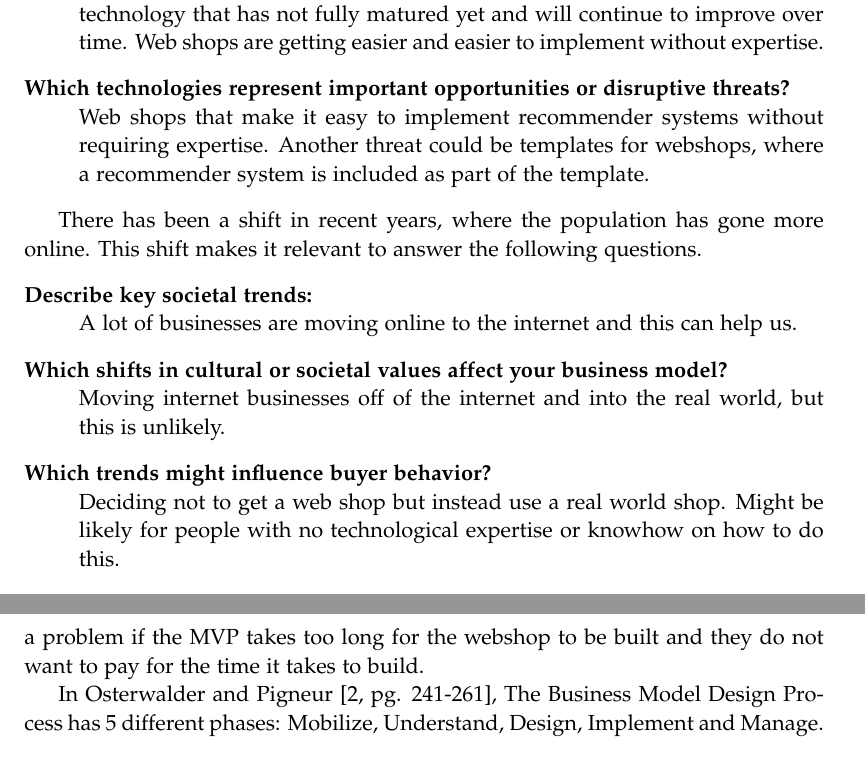
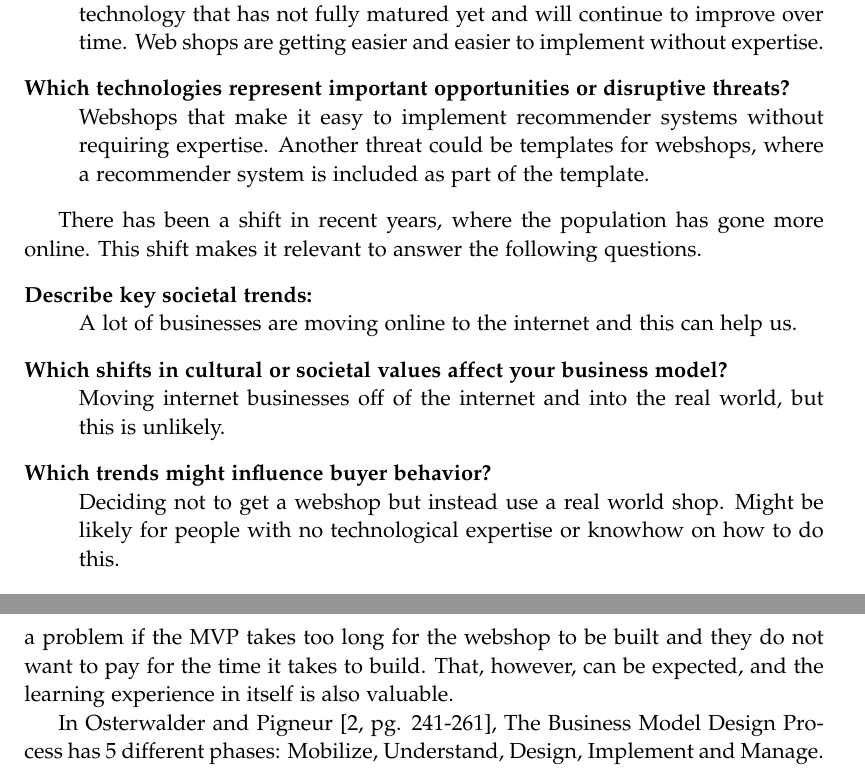
Before and after one commit to lgrave11/Enterpreneurship-P9, a LaTeX thesis (master.tex, which reads indhold/business-model.tex, indhold/paradigm.tex): two parts of pages 9 and 11 of 15, joined at a grey line, cut so that both start at the same text. Compiled offline with pdfLaTeX.

Commit message:
rettelser

```diff
--- a/indhold/business-model.tex
+++ b/indhold/business-model.tex
@@ -95,7 +95,7 @@ It is also important to discuss the switching cost questions.
 In recent times there has been a huge technological interest in webshops, recommender systems and the like. For that reason we present answers to some technological aspects.
 \begin{description}[style=nextline]
 	\item[What are the major technology trends both inside and outside your market?] New methods for recommender systems are always coming up, and it is a technology that has not fully matured yet and will continue to improve over time. Web shops are getting easier and easier to implement without expertise.
-	\item[Which technologies represent important opportunities or disruptive threats?] Web shops that make it easy to implement recommender systems without requiring expertise. Another threat could be templates for webshops, where a recommender system is included as part of the template.
+	\item[Which technologies represent important opportunities or disruptive threats?] Webshops that make it easy to implement recommender systems without requiring expertise. Another threat could be templates for webshops, where a recommender system is included as part of the template.
 \end{description}
 
 There has been a shift in recent years, where the population has gone more online.
@@ -103,5 +103,5 @@ This shift makes it relevant to answer the following questions.
 \begin{description}[style=nextline]
 	\item[Describe key societal trends:] A lot of businesses are moving online to the internet and this can help us.
 	\item[Which shifts in cultural or societal values affect your business model?] Moving internet businesses off of the internet and into the real world, but this is unlikely.
-	\item[Which trends might influence buyer behavior?] Deciding not to get a web shop but instead use a real world shop. Might be likely for people with no technological expertise or knowhow on how to do this.
+	\item[Which trends might influence buyer behavior?] Deciding not to get a webshop but instead use a real world shop. Might be likely for people with no technological expertise or knowhow on how to do this.
 \end{description}
--- a/indhold/paradigm.tex
+++ b/indhold/paradigm.tex
@@ -28,7 +28,7 @@ Additionally, our choice of paradigm creates financial concerns.
 Given the Build-Measure-Learn loop described, the primary financial concern for the company is to ensure that there is revenue generation during the loops before the core recommender system can be established.
 Specifically, paying wages is a primary financial concern with no steady income from the subscription based license.
 Additionally, there is the concern that it is unknown how long a basic recommender system will take to build to our quality standards, even for a MVP.
-It might become a problem if the MVP takes too long for the webshop to be built and they do not want to pay for the time it takes to build.
+It might become a problem if the MVP takes too long for the webshop to be built and they do not want to pay for the time it takes to build. That, however, can be expected, and the learning experience in itself is also valuable.
 
 % Outline phases or activities in the Business Model Design Process.
 In \citet[pg. 241-261]{osterwalder2010business}, The Business Model Design Process has 5 different phases: Mobilize, Understand, Design, Implement and Manage.
```
Also changed, not shown: indhold/business-idea.tex (+2 -2 lines), indhold/business-model.tex (4 more changed lines).
